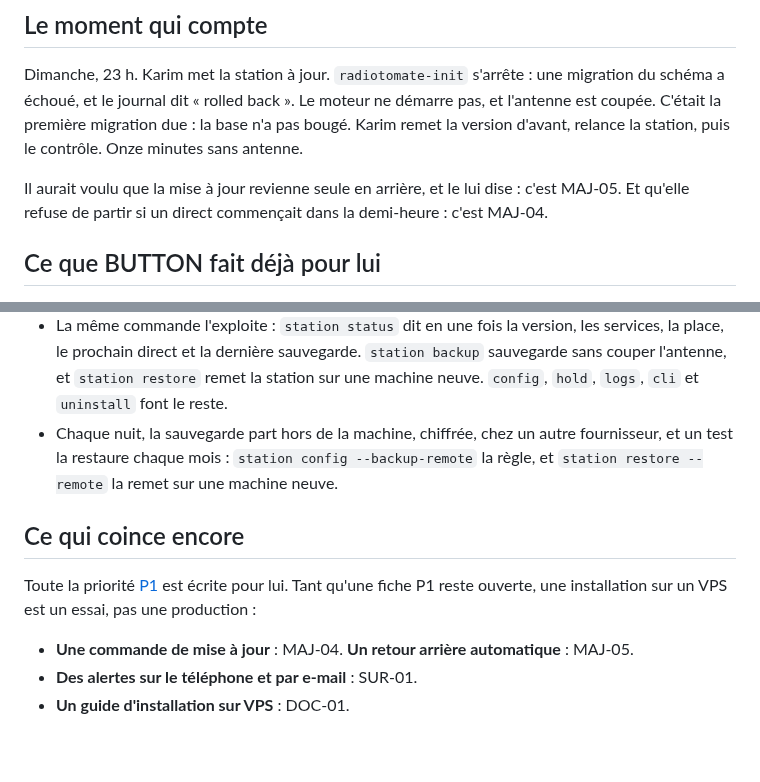
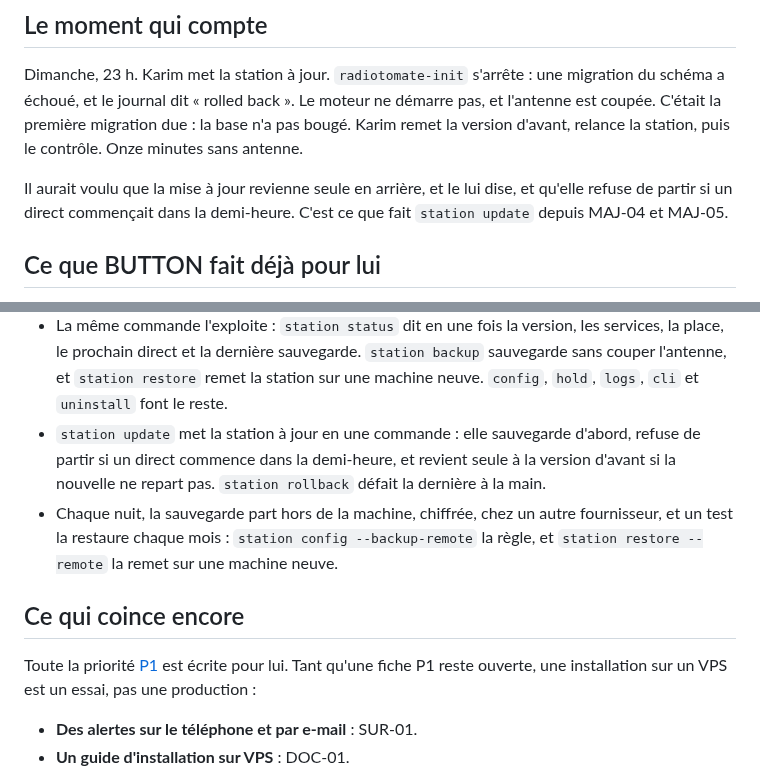
Before and after one commit to lazbutton/button, a Markdown page: docs/personas/karim.md, 2 parts joined by grey strips. Rendered like a GitHub page; blank space fills up the shorter version.

Commit message:
Docs : Karim a la mise à jour et son retour arrière
MAJ-04 et MAJ-05 sont faites : la page de Karim ne les range plus dans
« Ce qui coince encore », et dit ce que fait station update. Relevé par
la session de SAV-01.

Co-Authored-By: Claude Opus 5.5 <noreply@anthropic.com>

```diff
--- a/docs/personas/karim.md
+++ b/docs/personas/karim.md
@@ -45,7 +45,7 @@ Karim n'est presque jamais au local. Il connaît la station par ses journaux et
 
 Dimanche, 23 h. Karim met la station à jour. `radiotomate-init` s'arrête : une migration du schéma a échoué, et le journal dit « rolled back ». Le moteur ne démarre pas, et l'antenne est coupée. C'était la première migration due : la base n'a pas bougé. Karim remet la version d'avant, relance la station, puis le contrôle. Onze minutes sans antenne.
 
-Il aurait voulu que la mise à jour revienne seule en arrière, et le lui dise : c'est MAJ-05. Et qu'elle refuse de partir si un direct commençait dans la demi-heure : c'est MAJ-04.
+Il aurait voulu que la mise à jour revienne seule en arrière, et le lui dise, et qu'elle refuse de partir si un direct commençait dans la demi-heure. C'est ce que fait `station update` depuis MAJ-04 et MAJ-05.
 
 ## Ce que BUTTON fait déjà pour lui
 
@@ -62,13 +62,13 @@ Il aurait voulu que la mise à jour revienne seule en arrière, et le lui dise :
   - elle la contrôle, puis donne une fois le mot de passe admin ;
   - relancée, elle répare sans rien écraser.
 - La même commande l'exploite : `station status` dit en une fois la version, les services, la place, le prochain direct et la dernière sauvegarde. `station backup` sauvegarde sans couper l'antenne, et `station restore` remet la station sur une machine neuve. `config`, `hold`, `logs`, `cli` et `uninstall` font le reste.
+- `station update` met la station à jour en une commande : elle sauvegarde d'abord, refuse de partir si un direct commence dans la demi-heure, et revient seule à la version d'avant si la nouvelle ne repart pas. `station rollback` défait la dernière à la main.
 - Chaque nuit, la sauvegarde part hors de la machine, chiffrée, chez un autre fournisseur, et un test la restaure chaque mois : `station config --backup-remote` la règle, et `station restore --remote` la remet sur une machine neuve.
 
 ## Ce qui coince encore
 
 Toute la priorité [P1](../feuille-de-route/P1-mise-en-prod.md) est écrite pour lui. Tant qu'une fiche P1 reste ouverte, une installation sur un VPS est un essai, pas une production :
 
-- **Une commande de mise à jour** : MAJ-04. **Un retour arrière automatique** : MAJ-05.
 - **Des alertes sur le téléphone et par e-mail** : SUR-01.
 - **Un guide d'installation sur VPS** : DOC-01.
 
```
